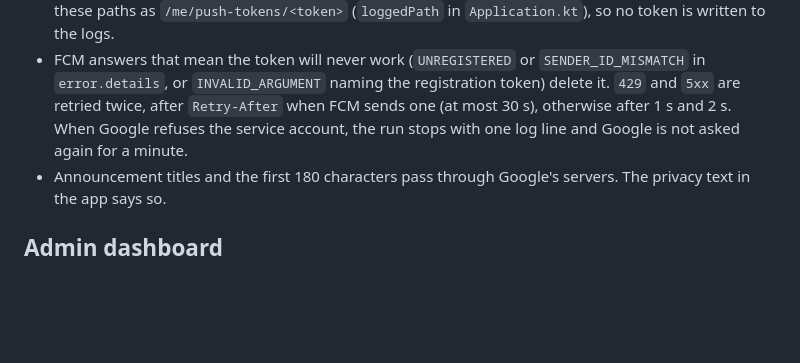
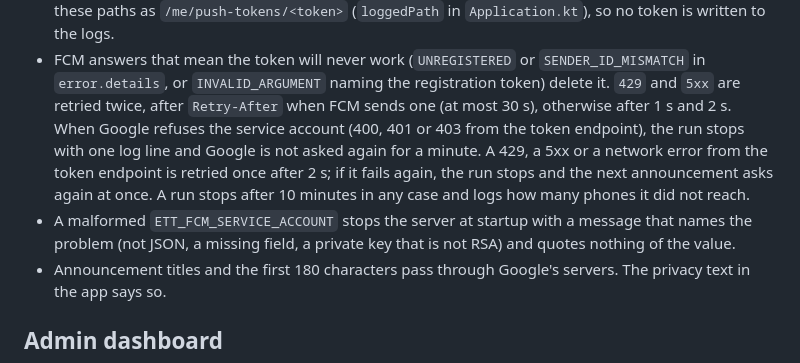
Before and after one commit to MEH-Studios-Incorporated/UNSTPB-eTimetable, a Markdown page: docs/architecture.md, the part around the change. GitHub-like rendering; blank space fills up the shorter version.

Commit message:
Describe the token endpoint retries and the run deadline
docs/architecture.md now says which token endpoint answers count as a
refused key, what happens on a busy endpoint, the 10 minute limit per
run and that a malformed key is reported without quoting it.

```diff
--- a/docs/architecture.md
+++ b/docs/architecture.md
@@ -187,8 +187,15 @@ What is built so far:
   `SENDER_ID_MISMATCH` in `error.details`, or `INVALID_ARGUMENT` naming
   the registration token) delete it. `429` and `5xx` are retried twice,
   after `Retry-After` when FCM sends one (at most 30 s), otherwise after 1 s
-  and 2 s. When Google refuses the service account, the run stops with one
-  log line and Google is not asked again for a minute.
+  and 2 s. When Google refuses the service account (400, 401 or 403 from
+  the token endpoint), the run stops with one log line and Google is not
+  asked again for a minute. A 429, a 5xx or a network error from the token
+  endpoint is retried once after 2 s; if it fails again, the run stops and
+  the next announcement asks again at once. A run stops after 10 minutes
+  in any case and logs how many phones it did not reach.
+- A malformed `ETT_FCM_SERVICE_ACCOUNT` stops the server at startup with a
+  message that names the problem (not JSON, a missing field, a private
+  key that is not RSA) and quotes nothing of the value.
 - Announcement titles and the first 180 characters pass through Google's
   servers. The privacy text in the app says so.
 
```
